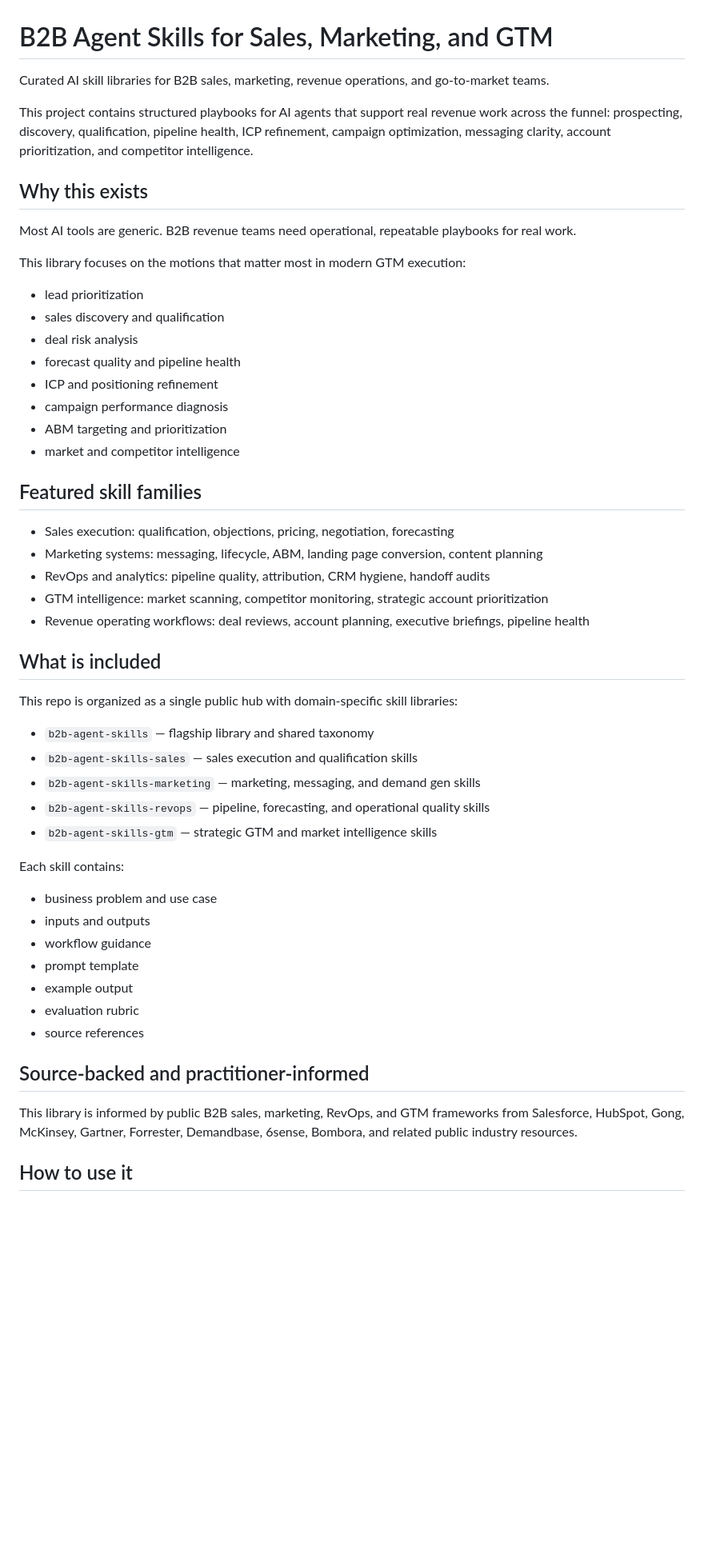
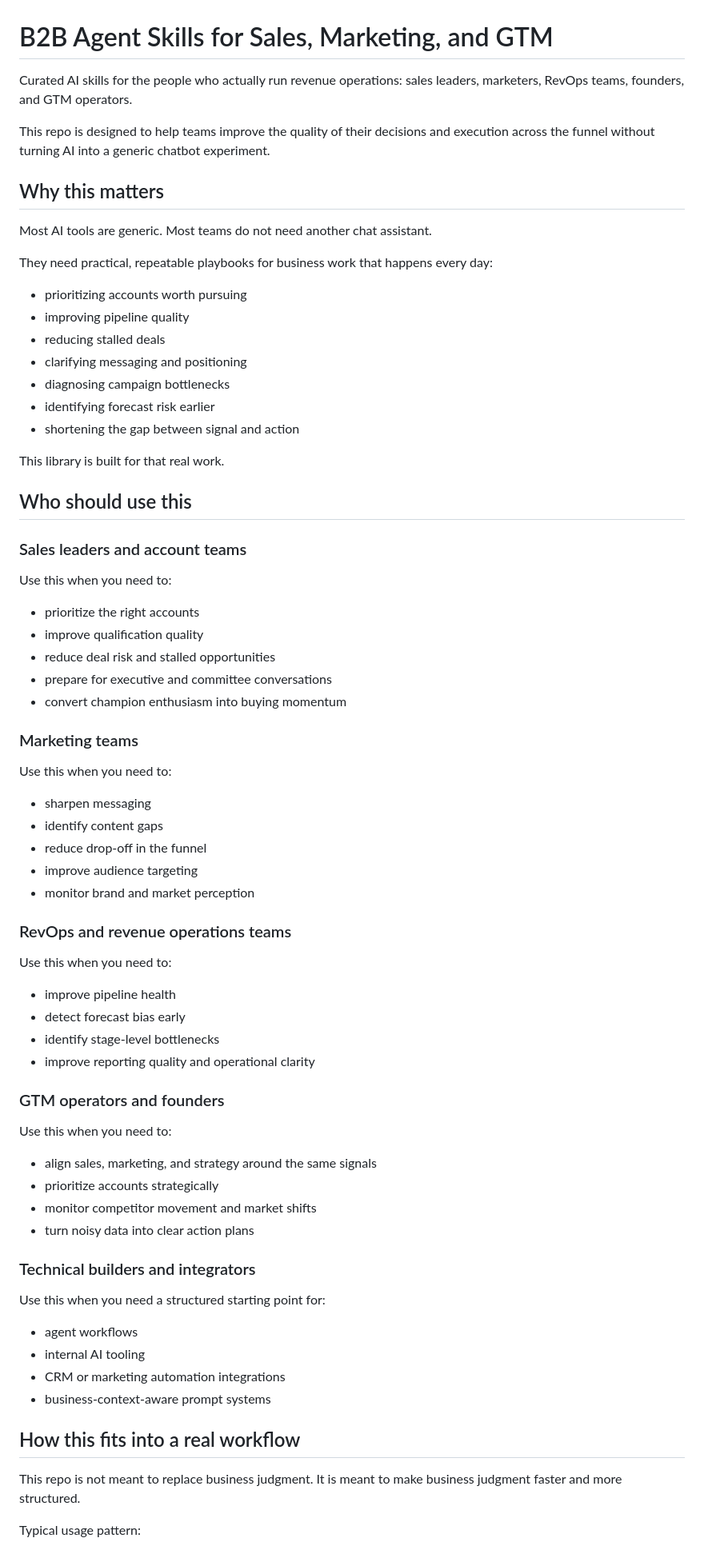
Before and after one commit to pratsy/skills-AI, a Markdown page: README.md, the part around one of its changes. Shown at 80% size. Drawn GitHub-style; blank space fills up the shorter version.

Commit message:
Improve conversion-focused repo narrative

```diff
--- a/README.md
+++ b/README.md
@@ -1,55 +1,67 @@
 # B2B Agent Skills for Sales, Marketing, and GTM
 
-Curated AI skill libraries for B2B sales, marketing, revenue operations, and go-to-market teams.
+Curated AI skills for the people who actually run revenue operations: sales leaders, marketers, RevOps teams, founders, and GTM operators.
 
-This project contains structured playbooks for AI agents that support real revenue work across the funnel: prospecting, discovery, qualification, pipeline health, ICP refinement, campaign optimization, messaging clarity, account prioritization, and competitor intelligence.
+This repo is designed to help teams improve the quality of their decisions and execution across the funnel without turning AI into a generic chatbot experiment.
 
-## Why this exists
+## Why this matters
 
-Most AI tools are generic. B2B revenue teams need operational, repeatable playbooks for real work.
+Most AI tools are generic. Most teams do not need another chat assistant.
 
-This library focuses on the motions that matter most in modern GTM execution:
+They need practical, repeatable playbooks for business work that happens every day:
 
-- lead prioritization
-- sales discovery and qualification
-- deal risk analysis
-- forecast quality and pipeline health
-- ICP and positioning refinement
-- campaign performance diagnosis
-- ABM targeting and prioritization
-- market and competitor intelligence
+- prioritizing accounts worth pursuing
+- improving pipeline quality
+- reducing stalled deals
+- clarifying messaging and positioning
+- diagnosing campaign bottlenecks
+- identifying forecast risk earlier
+- shortening the gap between signal and action
 
-## Featured skill families
+This library is built for that real work.
 
-- Sales execution: qualification, objections, pricing, negotiation, forecasting
-- Marketing systems: messaging, lifecycle, ABM, landing page conversion, content planning
-- RevOps and analytics: pipeline quality, attribution, CRM hygiene, handoff audits
-- GTM intelligence: market scanning, competitor monitoring, strategic account prioritization
-- Revenue operating workflows: deal reviews, account planning, executive briefings, pipeline health
+## Who should use this
 
-## What is included
+### Sales leaders and account teams
+Use this when you need to:
+- prioritize the right accounts
+- improve qualification quality
+- reduce deal risk and stalled opportunities
+- prepare for executive and committee conversations
+- convert champion enthusiasm into buying momentum
 
-This repo is organized as a single public hub with domain-specific skill libraries:
+### Marketing teams
+Use this when you need to:
+- sharpen messaging
+- identify content gaps
+- reduce drop-off in the funnel
+- improve audience targeting
+- monitor brand and market perception
 
-- `b2b-agent-skills` — flagship library and shared taxonomy
-- `b2b-agent-skills-sales` — sales execution and qualification skills
-- `b2b-agent-skills-marketing` — marketing, messaging, and demand gen skills
-- `b2b-agent-skills-revops` — pipeline, forecasting, and operational quality skills
-- `b2b-agent-skills-gtm` — strategic GTM and market intelligence skills
+### RevOps and revenue operations teams
+Use this when you need to:
+- improve pipeline health
+- detect forecast bias early
+- identify stage-level bottlenecks
+- improve reporting quality and operational clarity
 
-Each skill contains:
+### GTM operators and founders
+Use this when you need to:
+- align sales, marketing, and strategy around the same signals
+- prioritize accounts strategically
+- monitor competitor movement and market shifts
+- turn noisy data into clear action plans
 
-- business problem and use case
-- inputs and outputs
-- workflow guidance
-- prompt template
-- example output
-- evaluation rubric
-- source references
+### Technical builders and integrators
+Use this when you need a structured starting point for:
+- agent workflows
+- internal AI tooling
+- CRM or marketing automation integrations
+- business-context-aware prompt systems
 
-## Source-backed and practitioner-informed
+## How this fits into a real workflow
 
-This library is informed by public B2B sales, marketing, RevOps, and GTM frameworks from Salesforce, HubSpot, Gong, McKinsey, Gartner, Forrester, Demandbase, 6sense, Bombora, and related public industry resources.
+This repo is not meant to replace business judgment. It is meant to make business judgment faster and more structured.
 
-## How to use it
+Typical usage pattern:
 
```
Also changed, not shown: other parts of README.md (+177 -19 lines).
